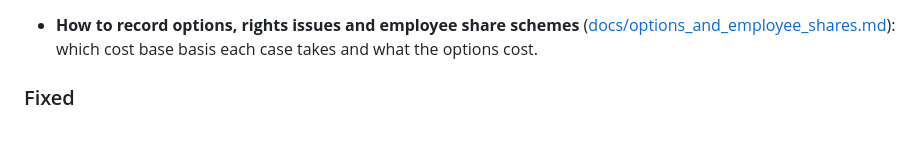
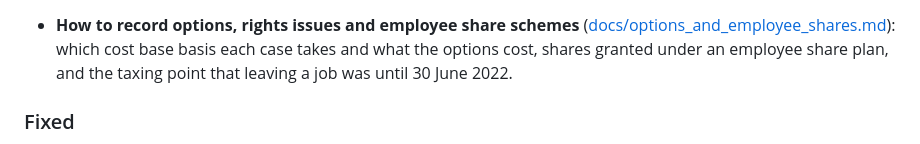
Before and after one commit to pretoriusdre/share-dinkum, a Markdown page: CHANGELOG.md, the part around the change. Rendered like a GitHub page.

```diff
--- a/CHANGELOG.md
+++ b/CHANGELOG.md
@@ -32,7 +32,8 @@ To upgrade, stop the server and run `uv run update.py` (`uv run update` before 0
 
 - **How to record options, rights issues and employee share schemes**
   ([docs/options_and_employee_shares.md](docs/options_and_employee_shares.md)): which cost base
-  basis each case takes and what the options cost.
+  basis each case takes and what the options cost, shares granted under an employee share plan,
+  and the taxing point that leaving a job was until 30 June 2022.
 
 ### Fixed
 
```
Also changed, not shown: docs/options_and_employee_shares.md (+35 -1 lines).
